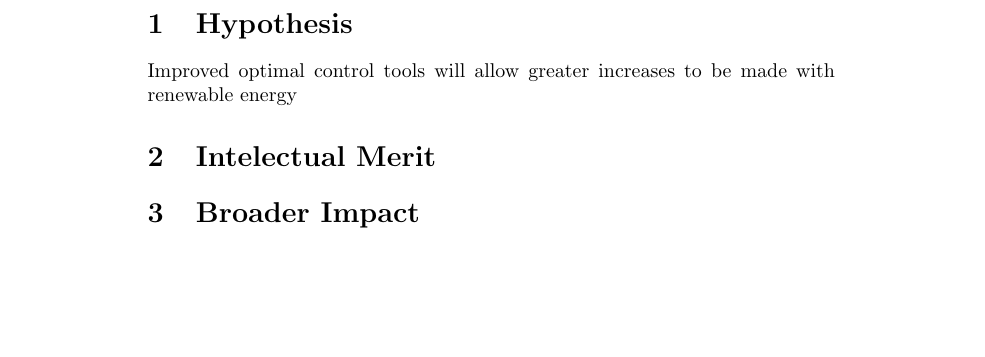
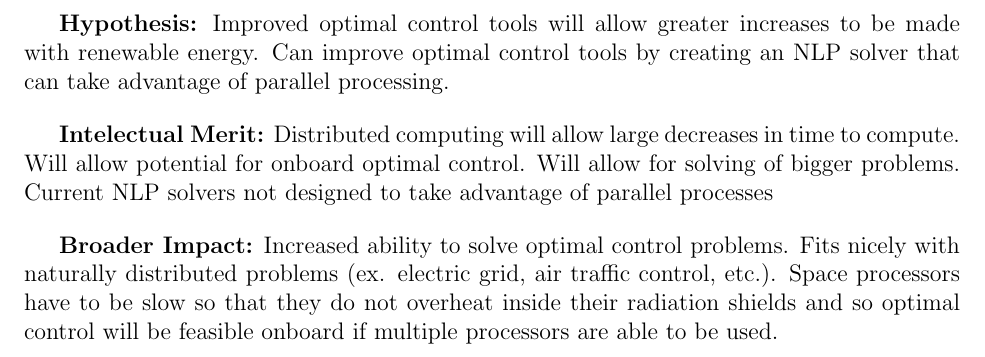
Before and after one commit to jbm950/personal_projects, a LaTeX document (nsf_app/nsf_personal_statement.tex): part of the page, cut at the place of the change, the shorter picture padded with empty space. Compiled offline with pdfLaTeX.

Commit message:
worked on NSF application

```diff
--- a/nsf_app/nsf_personal_statement.tex
+++ b/nsf_app/nsf_personal_statement.tex
@@ -5,7 +5,9 @@
 % ---
 % Preamble
 % ---
-\documentclass{article}
+\documentclass[12pt]{article}
+\usepackage[margin=1in]{geometry}
+
 
 \begin{document}
 
@@ -17,10 +19,11 @@
 % Hypothesis
 % ---
 
-\section{Hypothesis}
+\textbf{Hypothesis:} Improved optimal control tools will allow greater
+increases to be made with renewable energy. Can improve optimal control tools
+by creating an NLP solver that can take advantage of parallel processing.
 
-Improved optimal control tools will allow greater increases to be made with
-renewable energy
+\bigskip
 
 % ---
 % Work Plan
@@ -30,12 +33,21 @@ renewable energy
 % Intelectual Merit
 % ---
 
-\section{Intelectual Merit}
+\textbf{Intelectual Merit:} Distributed computing will allow large decreases in
+time to compute. Will allow potential for onboard optimal control. Will allow
+for solving of bigger problems. Current NLP solvers not designed to take
+advantage of parallel processes
+
+\bigskip
 
 % ---
 % Broader Impact
 % ---
 
-\section{Broader Impact}
+\textbf{Broader Impact:} Increased ability to solve optimal control problems.
+Fits nicely with naturally distributed problems (ex. electric grid, air traffic
+control, etc.). Space processors have to be slow so that they do not overheat
+inside their radiation shields and so optimal control will be feasible onboard
+if multiple processors are able to be used.
 
 \end{document}
```
Also changed, not shown: nsf_app/nsf_research_plan.tex (+3 -1 lines), nsf_app/nsf_personal_statement.pdf, 2 other files.
